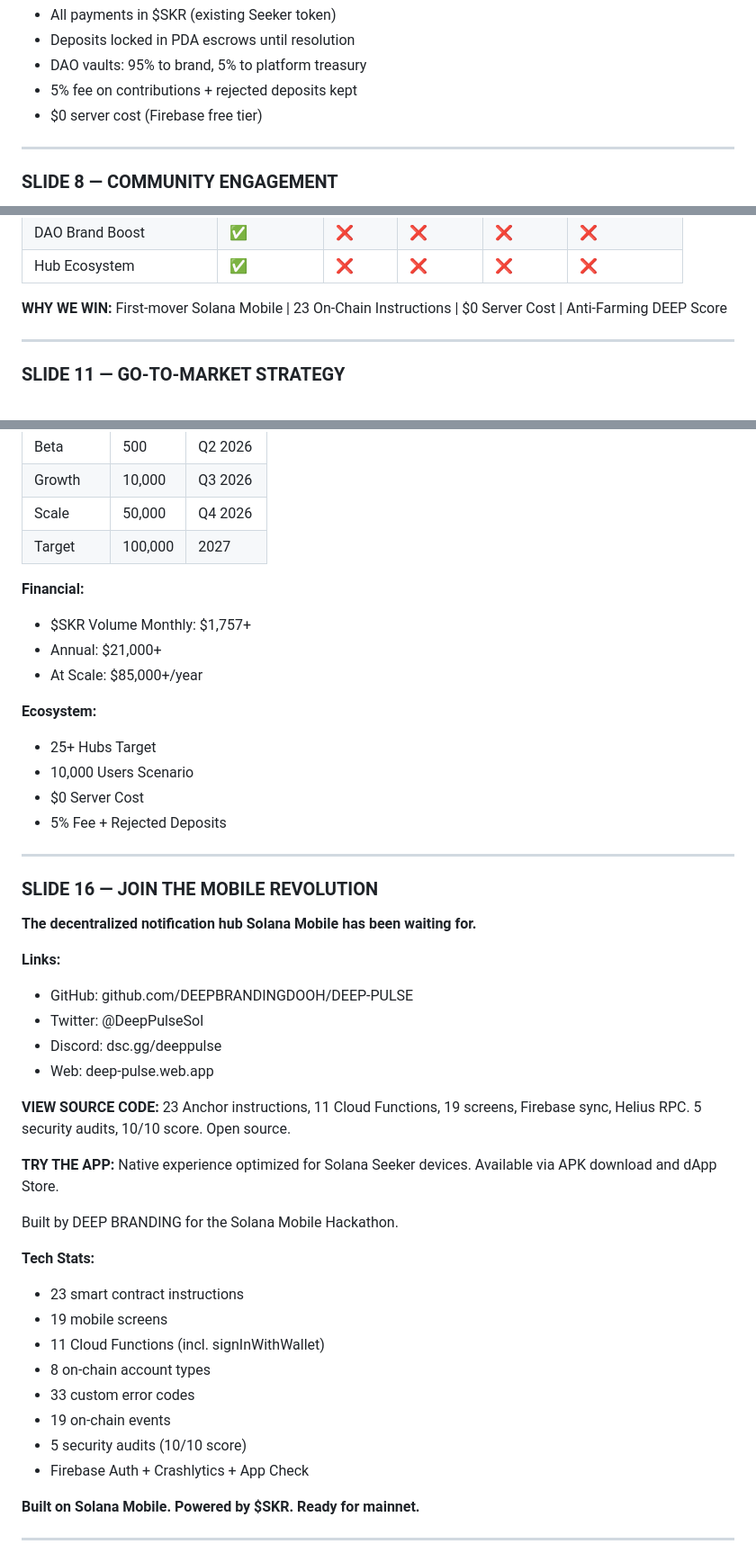
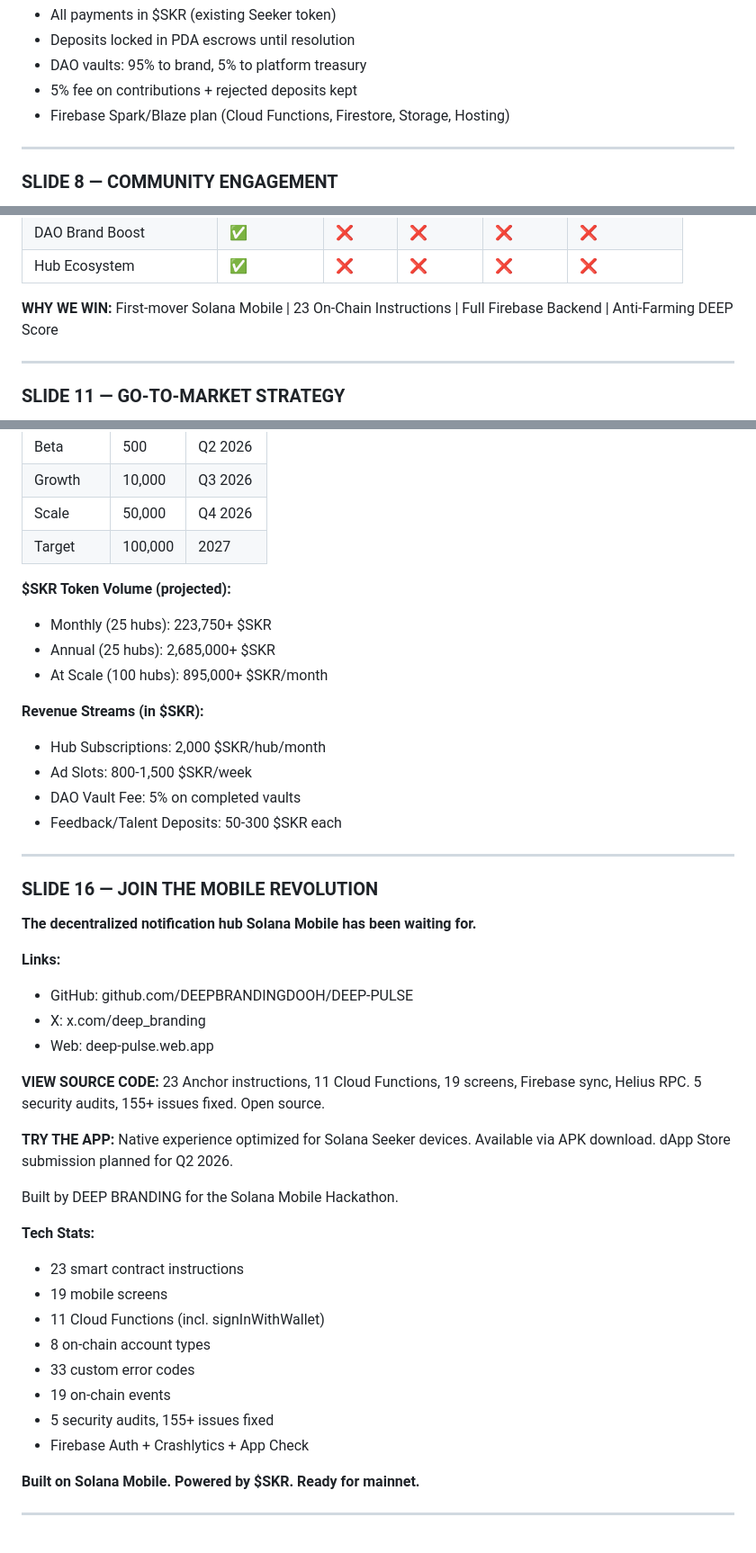
Before and after one commit to DEEPBRANDINGDOOH/DEEP-PULSE, a Markdown page: docs/PITCH_DECK.md, 3 parts joined by grey strips. Shown at 90% size. Rendered like a GitHub page.

Commit message:
docs: Fix misleading claims in PITCH_DECK.md
- Remove '$0 Server Cost' (3 occurrences) — Firebase has running costs
- Remove '10/10 Security Score' — replace with '5 audits, 155+ issues fixed'
- Fix 'Available on dApp Store' — not yet listed, planned Q2 2026
- Replace fake social links with real ones (x.com/deep_branding)
- Convert financial projections from USD to $SKR token volume

Co-Authored-By: Claude Opus 4.6 <noreply@anthropic.com>

```diff
--- a/docs/PITCH_DECK.md
+++ b/docs/PITCH_DECK.md
@@ -156,7 +155,7 @@ Hackathon Submission — March 2026
 - Deposits locked in PDA escrows until resolution
 - DAO vaults: 95% to brand, 5% to platform treasury
 - 5% fee on contributions + rejected deposits kept
-- $0 server cost (Firebase free tier)
+- Firebase Spark/Blaze plan (Cloud Functions, Firestore, Storage, Hosting)
 
 ---
 
@@ -222,7 +221,7 @@ Hackathon Submission — March 2026
 | DAO Brand Boost | ✅ | ❌ | ❌ | ❌ | ❌ |
 | Hub Ecosystem | ✅ | ❌ | ❌ | ❌ | ❌ |
 
-**WHY WE WIN:** First-mover Solana Mobile | 23 On-Chain Instructions | $0 Server Cost | Anti-Farming DEEP Score
+**WHY WE WIN:** First-mover Solana Mobile | 23 On-Chain Instructions | Full Firebase Backend | Anti-Farming DEEP Score
 
 ---
 
@@ -319,16 +318,16 @@ Hackathon Submission — March 2026
 | Scale | 50,000 | Q4 2026 |
 | Target | 100,000 | 2027 |
 
-**Financial:**
-- $SKR Volume Monthly: $1,757+
-- Annual: $21,000+
-- At Scale: $85,000+/year
+**$SKR Token Volume (projected):**
+- Monthly (25 hubs): 223,750+ $SKR
+- Annual (25 hubs): 2,685,000+ $SKR
+- At Scale (100 hubs): 895,000+ $SKR/month
 
-**Ecosystem:**
-- 25+ Hubs Target
-- 10,000 Users Scenario
-- $0 Server Cost
-- 5% Fee + Rejected Deposits
+**Revenue Streams (in $SKR):**
+- Hub Subscriptions: 2,000 $SKR/hub/month
+- Ad Slots: 800-1,500 $SKR/week
+- DAO Vault Fee: 5% on completed vaults
+- Feedback/Talent Deposits: 50-300 $SKR each
 
 ---
 
@@ -338,17 +337,16 @@ Hackathon Submission — March 2026
 
 **Links:**
 - GitHub: github.com/DEEPBRANDINGDOOH/DEEP-PULSE
-- Twitter: @DeepPulseSol
-- Discord: dsc.gg/deeppulse
+- X: x.com/deep_branding
 - Web: deep-pulse.web.app
 
 **VIEW SOURCE CODE:**
 23 Anchor instructions, 11 Cloud Functions, 19 screens, Firebase sync, Helius RPC.
-5 security audits, 10/10 score. Open source.
+5 security audits, 155+ issues fixed. Open source.
 
 **TRY THE APP:**
 Native experience optimized for Solana Seeker devices.
-Available via APK download and dApp Store.
+Available via APK download. dApp Store submission planned for Q2 2026.
 
 Built by DEEP BRANDING for the Solana Mobile Hackathon.
 
@@ -359,7 +357,7 @@ Built by DEEP BRANDING for the Solana Mobile Hackathon.
 - 8 on-chain account types
 - 33 custom error codes
 - 19 on-chain events
-- 5 security audits (10/10 score)
+- 5 security audits, 155+ issues fixed
 - Firebase Auth + Crashlytics + App Check
 
 **Built on Solana Mobile. Powered by $SKR. Ready for mainnet.**
```
Also changed, not shown: other parts of docs/PITCH_DECK.md (+0 -1 lines).
